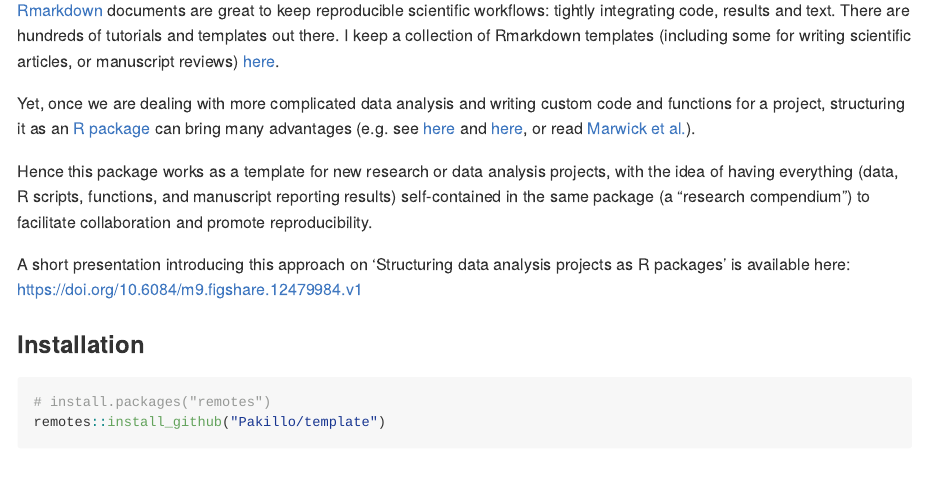
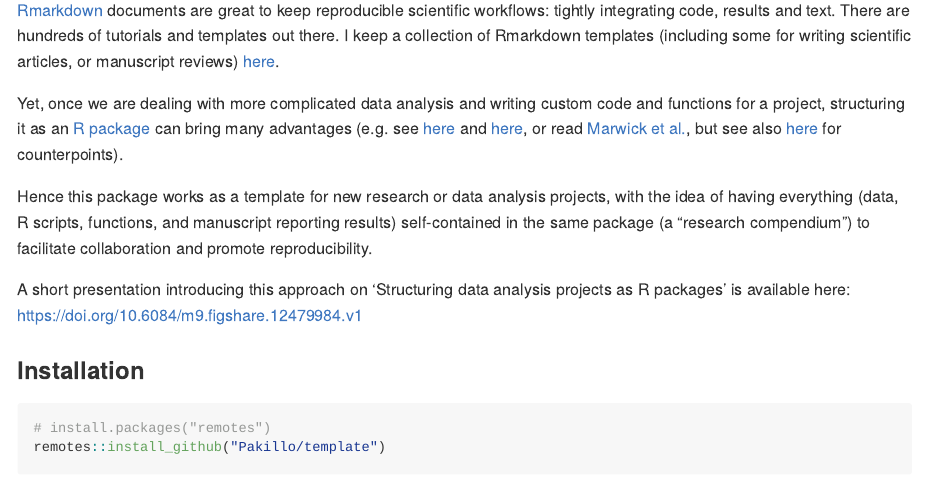
Before and after one commit to Pakillo/template, an R Markdown document (README.Rmd): the page in a window 1100 px wide, from 230 px down. Rendered offline with R 4.5, knitr and Pandoc, with nearby package versions; badge pictures from the web are left out.

Commit message:
update readme

```diff
--- a/README.Rmd
+++ b/README.Rmd
@@ -14,7 +14,7 @@ output: github_document
 [Rmarkdown](https://rmarkdown.rstudio.com) documents are great to keep
 reproducible scientific workflows: tightly integrating code, results and text. There are hundreds of tutorials and templates out there. I keep a collection of Rmarkdown templates (including some for writing scientific articles, or manuscript reviews) [here](https://github.com/Pakillo/rmdTemplates).
 
-Yet, once we are dealing with more complicated data analysis and writing custom code and functions for a project, structuring it as an [R package](http://r-pkgs.had.co.nz/) can bring many advantages (e.g. see [here](http://rmflight.github.io/post/analyses-as-packages/) and [here](https://github.com/ropensci/rrrpkg), or read [Marwick et al.](https://doi.org/10.7287/peerj.preprints.3192v2)).
+Yet, once we are dealing with more complicated data analysis and writing custom code and functions for a project, structuring it as an [R package](http://r-pkgs.had.co.nz/) can bring many advantages (e.g. see [here](http://rmflight.github.io/post/analyses-as-packages/) and [here](https://github.com/ropensci/rrrpkg), or read [Marwick et al.](https://doi.org/10.7287/peerj.preprints.3192v2), but see also [here](https://milesmcbain.xyz/posts/an-okay-idea/) for counterpoints).
 
 Hence this package works as a template for new research or data analysis projects, with the idea of having everything (data, R scripts, functions, and manuscript reporting results) self-contained in the same package (a "research compendium") to facilitate collaboration and promote reproducibility.
 
```
Also changed, not shown: README.md.
